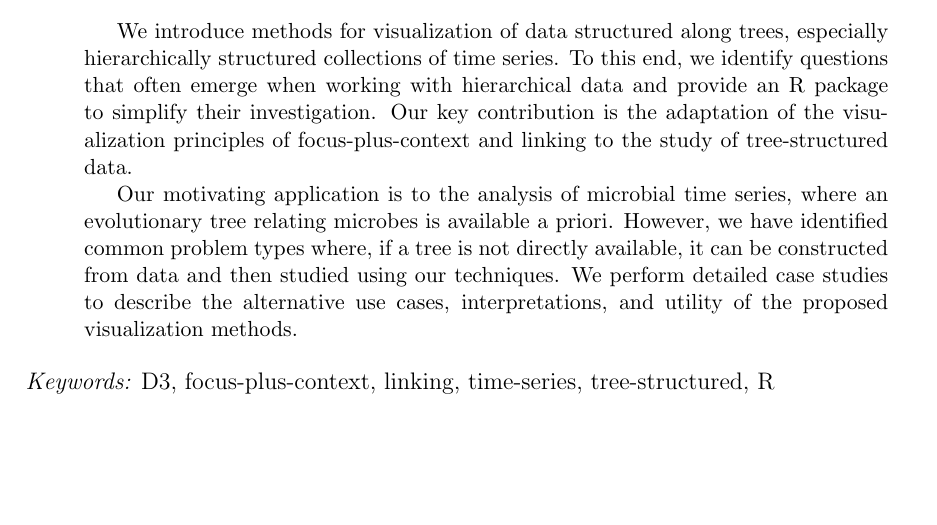
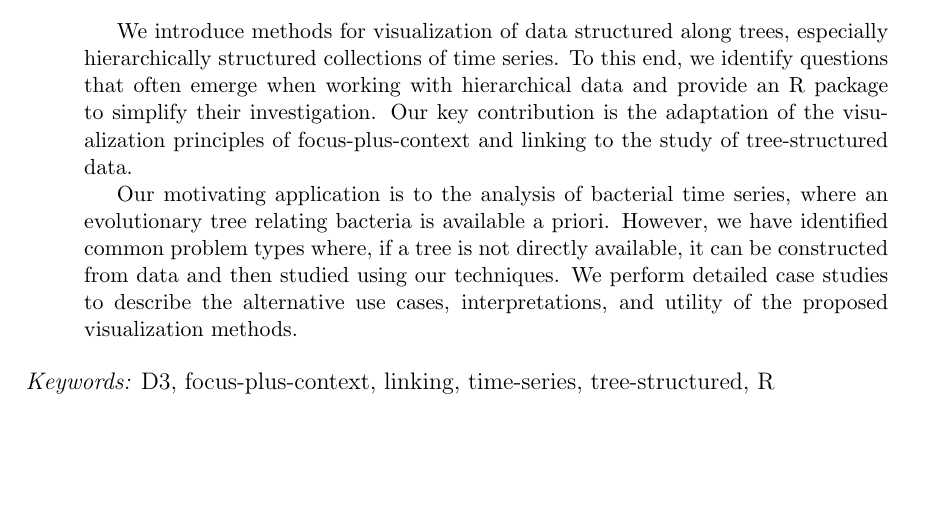
Before and after one commit to krisrs1128/treelapse_notes, a LaTeX paper (treelapse.tex): part of page 1 of 28, cut so that both start at the same text. Compiled offline with pdfLaTeX.

Commit message:
Change microbial to bacterial in abstract

```diff
--- a/treelapse.tex
+++ b/treelapse.tex
@@ -61,8 +61,8 @@ investigation. Our key contribution is the adaptation of the
 visualization principles of focus-plus-context and linking to the
 study of tree-structured data.
 
-Our motivating application is to the analysis of microbial time
-series, where an evolutionary tree relating microbes is available a
+Our motivating application is to the analysis of bacterial time
+series, where an evolutionary tree relating bacteria is available a
 priori. However, we have identified common problem types where, if a
 tree is not directly available, it can be constructed from data and
 then studied using our techniques. We perform detailed case studies to
```
